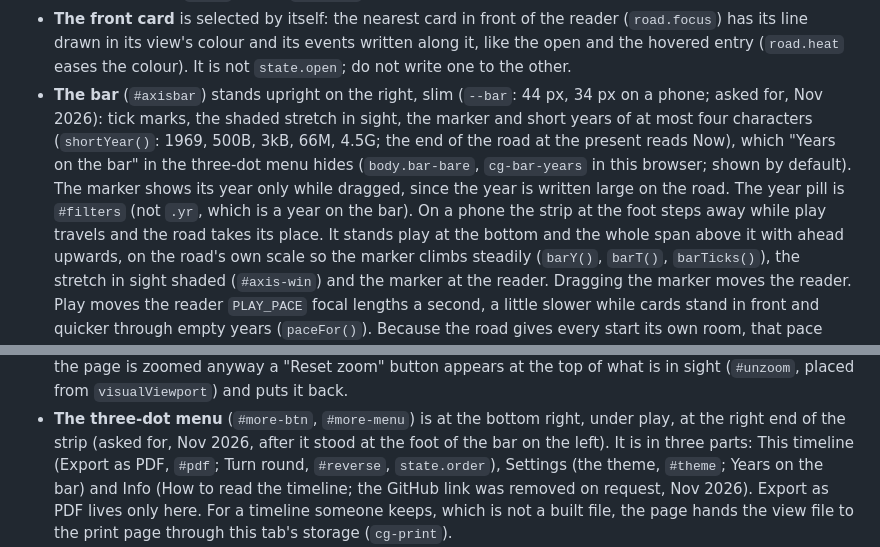
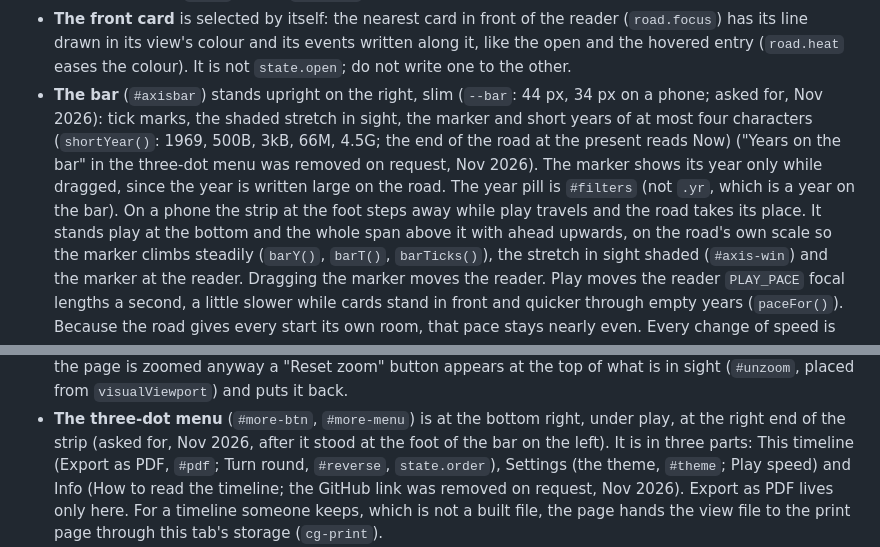
Before and after one commit to ashrawan/codegrave, a Markdown page: AGENTS.md, 2 parts joined by grey strips. Drawn GitHub-style.

```diff
--- a/AGENTS.md
+++ b/AGENTS.md
@@ -273,7 +273,7 @@ How the page is put together:
   events written along it, like the open and the hovered entry
   (`road.heat` eases the colour). It is not `state.open`; do not write one
   to the other.
-- **The bar** (`#axisbar`) stands upright on the right, slim (`--bar`: 44 px, 34 px on a phone; asked for, Nov 2026): tick marks, the shaded stretch in sight, the marker and short years of at most four characters (`shortYear()`: 1969, 500B, 3kB, 66M, 4.5G; the end of the road at the present reads Now), which "Years on the bar" in the three-dot menu hides (`body.bar-bare`, `cg-bar-years` in this browser; shown by default). The marker shows its year only while dragged, since the year is written large on the road. The year pill is `#filters` (not `.yr`, which is a year on the bar). On a phone the strip at the foot steps away while play travels and the road takes its place. It stands play at the
+- **The bar** (`#axisbar`) stands upright on the right, slim (`--bar`: 44 px, 34 px on a phone; asked for, Nov 2026): tick marks, the shaded stretch in sight, the marker and short years of at most four characters (`shortYear()`: 1969, 500B, 3kB, 66M, 4.5G; the end of the road at the present reads Now) ("Years on the bar" in the three-dot menu was removed on request, Nov 2026). The marker shows its year only while dragged, since the year is written large on the road. The year pill is `#filters` (not `.yr`, which is a year on the bar). On a phone the strip at the foot steps away while play travels and the road takes its place. It stands play at the
   bottom and the whole span above it with ahead upwards, on the road's own scale so the marker climbs
   steadily (`barY()`, `barT()`, `barTicks()`), the stretch
   in sight shaded (`#axis-win`) and the marker at the reader. Dragging the
@@ -464,7 +464,7 @@ How the page is put together:
 - **The three-dot menu** (`#more-btn`, `#more-menu`) is at the bottom right, under play, at the
   right end of the strip (asked for, Nov 2026, after it stood at the foot of the bar on the left).
   It is in three parts: This timeline (Export as PDF, `#pdf`; Turn round, `#reverse`,
-  `state.order`), Settings (the theme, `#theme`; Years on the bar) and Info (How to read the timeline; the
+  `state.order`), Settings (the theme, `#theme`; Play speed) and Info (How to read the timeline; the
   GitHub link was removed on request, Nov 2026). Export as PDF lives only here. For a timeline someone keeps, which is
   not a built file, the page hands the view file to the print page through this tab's storage
   (`cg-print`).
```
Also changed, not shown: README.md (+16 -0 lines), docs/screenshots/globe-phone.jpg, docs/screenshots/globe-region.jpg, docs/screenshots/globe-space.jpg, docs/screenshots/globe.jpg, 3 other files.
